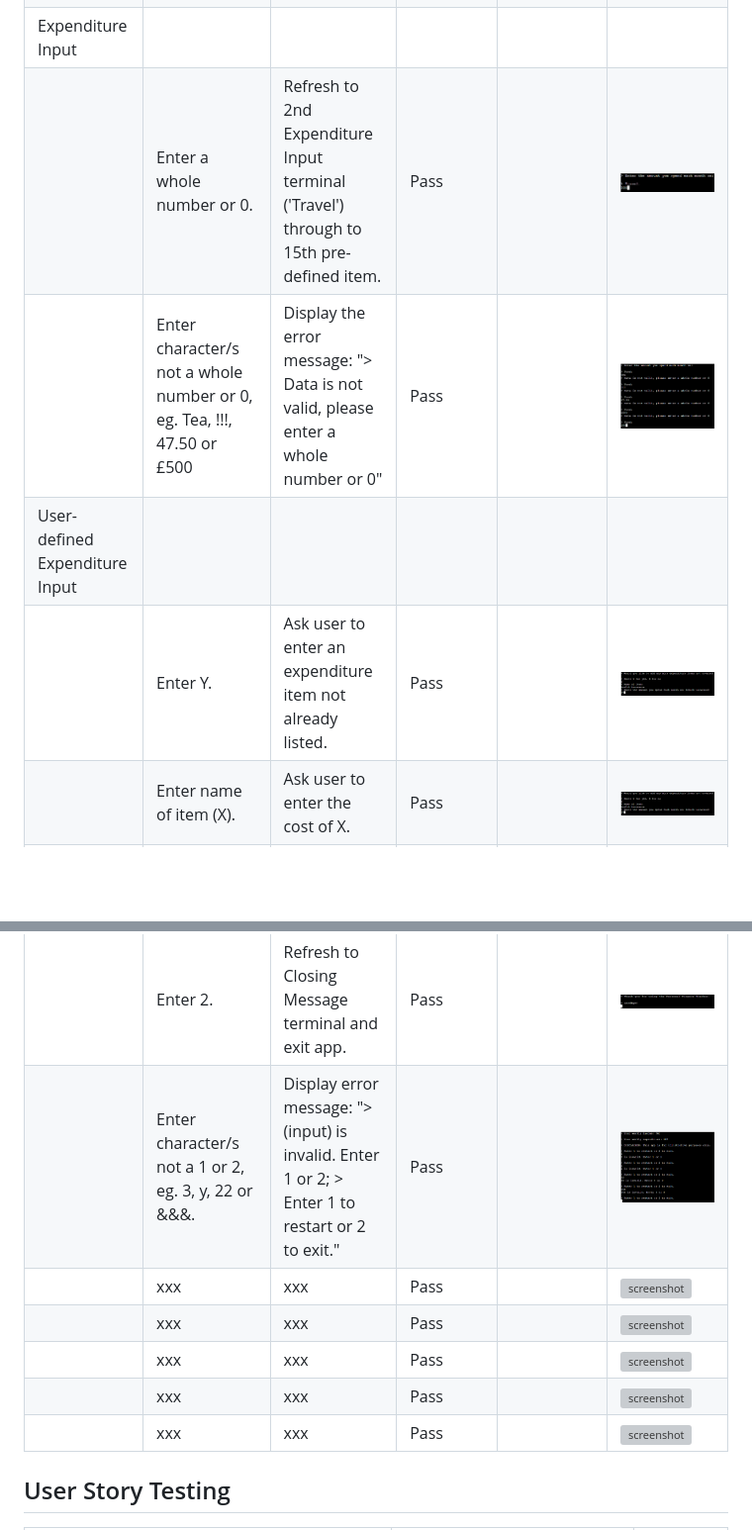
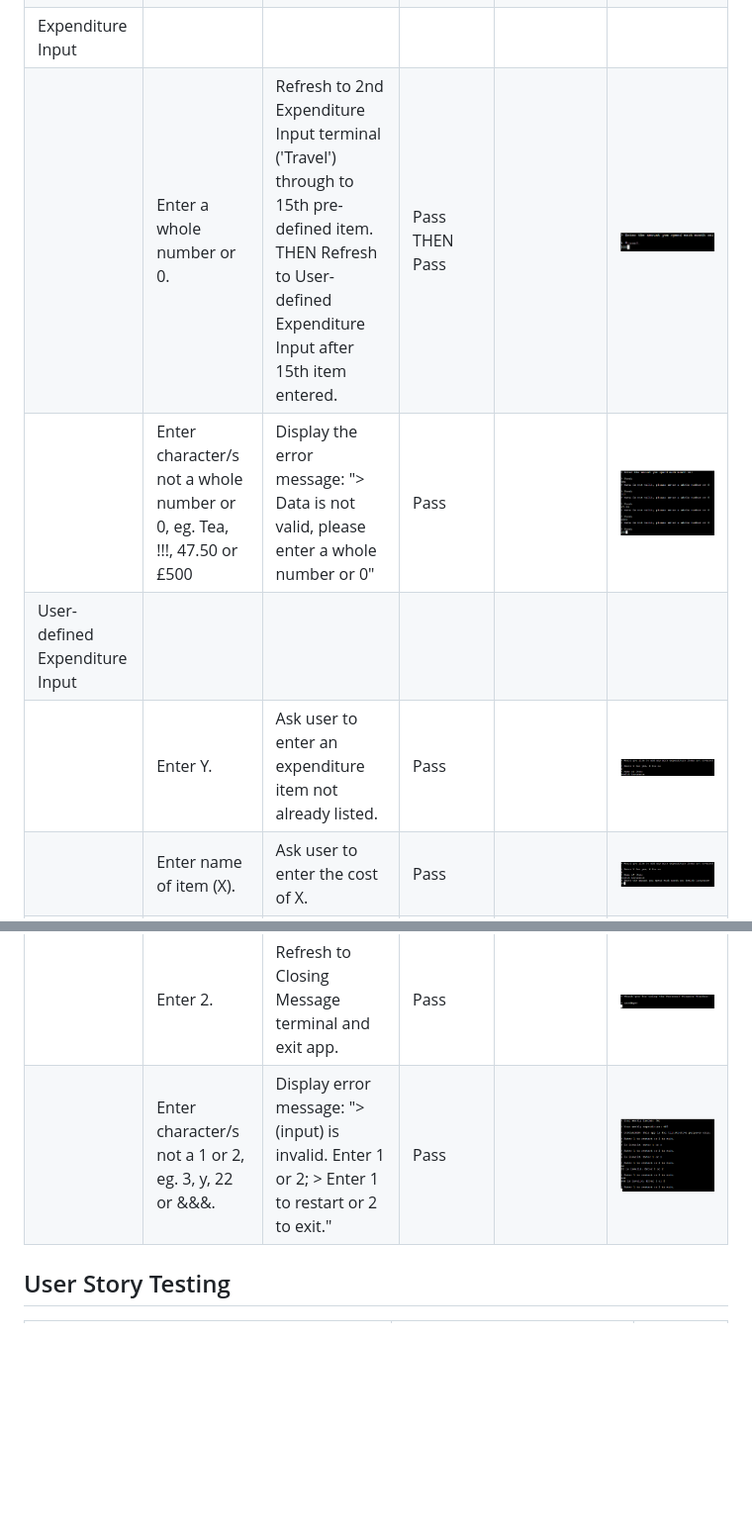
Before and after one commit to Adam-Alive/personal-finance-tracker, a Markdown page: TESTING.md, 2 parts joined by grey strips. Shown: that part at 99% size. Drawn GitHub-style; pictures changed too: documentation/more-items-y-1-2.png (added); blank space fills up the shorter version; grey boxes are pictures that could not be loaded.

```diff
--- a/TESTING.md
+++ b/TESTING.md
@@ -73,10 +73,10 @@ Defensive programming has been manually tested and the Pass/Fail outcomes summar
 | | Enter a whole number or 0. | Refresh to Expenditure Input terminal (first item is 'Rent or mortgage') | Pass |  |  ![screenshot](documentation/expenditure-1.png) |
 | | Enter character/s not a whole number or 0, eg. 'Return' only, cat, 88.0, or 3,000 | Display the error message: "> Data is not valid, please enter a whole number or 0"| Pass |  |  ![screenshot](documentation/test-income-input-fails.png) |
 | Expenditure Input | | | | |
-| | Enter a whole number or 0. | Refresh to 2nd Expenditure Input terminal ('Travel') through to 15th pre-defined item.| Pass |  |  ![screenshot](documentation/expenditure-2.png) |
+| | Enter a whole number or 0. | Refresh to 2nd Expenditure Input terminal ('Travel') through to 15th pre-defined item. THEN Refresh to User-defined Expenditure Input after 15th item entered.| Pass THEN Pass |  |  ![screenshot](documentation/expenditure-2.png) |
 | | Enter character/s not a whole number or 0, eg. Tea, !!!, 47.50 or £500 | Display the error message: "> Data is not valid, please enter a whole number or 0" | Pass |  | ![screenshot](documentation/test-expenditure-fails.png) |
 | User-defined Expenditure Input | | | | |
-| | Enter Y. | Ask user to enter an expenditure item not already listed. | Pass |  |  ![screenshot](documentation/more-items-y-1.png) |
+| | Enter Y. | Ask user to enter an expenditure item not already listed. | Pass |  | ![screenshot](documentation/more-items-y-1-2.png) |
 | | Enter name of item (X). | Ask user to enter the cost of X. | Pass |  |  ![screenshot](documentation/more-items-y-1.png) |
 | | Enter a whole number or 0. | Ask user if they wish to enter more items (Y or N). | Pass |  |  ![screenshot](documentation/more-items-n.png) |
 | | Enter character/s not a whole number or 0, eg. maybe, 77, 'space'. | Display the error message: "> (input) is invalid. Enter Y or N." | Pass |  |  ![screenshot](documentation/items-incorrect-y.png) |
@@ -88,11 +88,6 @@ Defensive programming has been manually tested and the Pass/Fail outcomes summar
 | | Enter 1. | Refresh to Income Input terminal. | Pass |  |  ![screenshot](documentation/income-blank.png) |
 | | Enter 2. | Refresh to Closing Message terminal and exit app. | Pass |  |  ![screenshot](documentation/closing-message.png) |
-| | Enter character/s not a 1 or 2, eg. 3, y, 22 or &&&. | Display error message: "> (input) is invalid. Enter 1 or 2; > Enter 1 to restart or 2 to exit." | Pass |  |  ![screenshot](documentation/restart-exit-incorrect.png) |
-| | xxx | xxx | Pass |  |  ![screenshot](documentation/.png) |
-| | xxx | xxx | Pass |  |  ![screenshot](documentation/.png) |
-| | xxx | xxx | Pass |  |  ![screenshot](documentation/.png) |
-| | xxx | xxx | Pass |  |  ![screenshot](documentation/.png) |
-| | xxx | xxx | Pass |  |  ![screenshot](documentation/.png) |
+| | Enter character/s not a 1 or 2, eg. 3, y, 22 or &&&. | Display error message: "> (input) is invalid. Enter 1 or 2; > Enter 1 to restart or 2 to exit." | Pass |  |  ![screenshot](documentation/restart-exit-incorrect.png)
 
 ## User Story Testing
 
```
Also changed, not shown: other parts of TESTING.md (+3 -3 lines).
